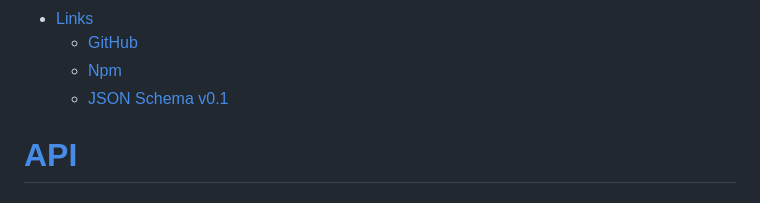
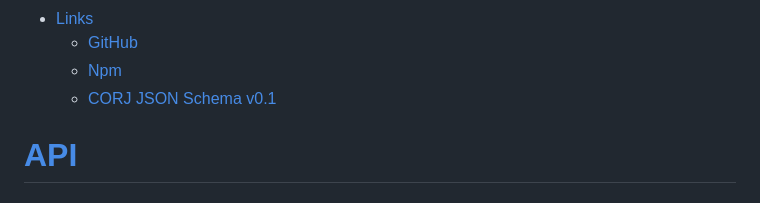
Before and after one commit to dany-fedorov/caught-object-report-json, a Markdown page: README.md, the part around the change. Drawn GitHub-style.

Commit message:
docs(force-release-patch): Fix section in ToC

```diff
--- a/README.md
+++ b/README.md
@@ -32,7 +32,7 @@ Please don't hesitate to open an issue if your use case for this type of library
 - [Links](#links)
     - [GitHub](https://github.com/dany-fedorov/caught-object-report-json.git)
     - [Npm](https://www.npmjs.com/package/caught-object-report-json)
-    - [JSON Schema v0.1](https://raw.githubusercontent.com/dany-fedorov/caught-object-report-json/main/schema-versions/v0.1.json)
+    - [CORJ JSON Schema v0.1](https://raw.githubusercontent.com/dany-fedorov/caught-object-report-json/main/schema-versions/v0.1.json)
 
 # [API](https://dany-fedorov.github.io/caught-object-report-json/modules.html)
 
```
